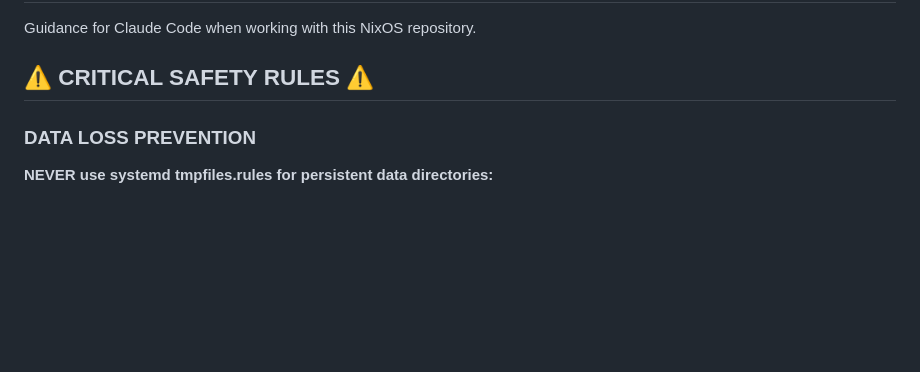
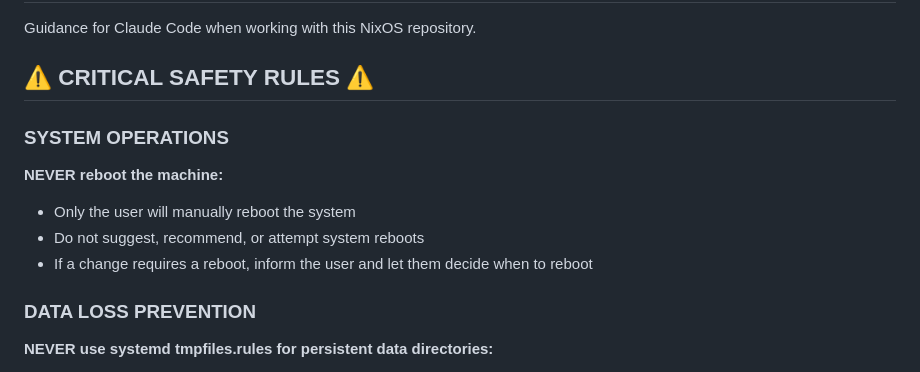
Before and after one commit to jwiegley/nixos-config, a Markdown page: CLAUDE.md, the part around the change. Rendered like a GitHub page; blank space fills up the shorter version.

Commit message:
CLAUDE: Add system reboot safety rule
- **CLAUDE.md**: Add "SYSTEM OPERATIONS" section with explicit prohibition
  against automated system reboots, requiring user-initiated reboots only and
  mandating informing user when changes require reboot rather than suggesting
  or executing automatic reboots

```diff
--- a/CLAUDE.md
+++ b/CLAUDE.md
@@ -3,6 +3,13 @@
 Guidance for Claude Code when working with this NixOS repository.
 
 ## ⚠️ CRITICAL SAFETY RULES ⚠️
+
+### SYSTEM OPERATIONS
+
+**NEVER reboot the machine:**
+- Only the user will manually reboot the system
+- Do not suggest, recommend, or attempt system reboots
+- If a change requires a reboot, inform the user and let them decide when to reboot
 
 ### DATA LOSS PREVENTION
 
```
